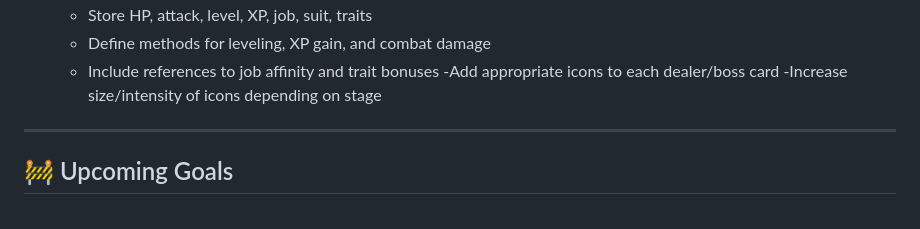
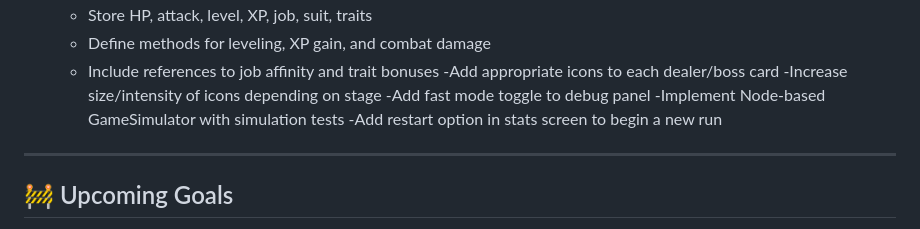
Before and after one commit to recalledz/rpjack, a Markdown page: .codex/tasks.md, the part around the change. Drawn GitHub-style.

```diff
--- a/.codex/tasks.md
+++ b/.codex/tasks.md
@@ -15,6 +15,9 @@
   - Include references to job affinity and trait bonuses
 -Add appropriate icons to each dealer/boss card
 -Increase size/intensity of icons depending on stage
+-Add fast mode toggle to debug panel
+-Implement Node-based GameSimulator with simulation tests
+-Add restart option in stats screen to begin a new run
 
 ---
 
```
Also changed, not shown: README.md (+6 -1 lines).
